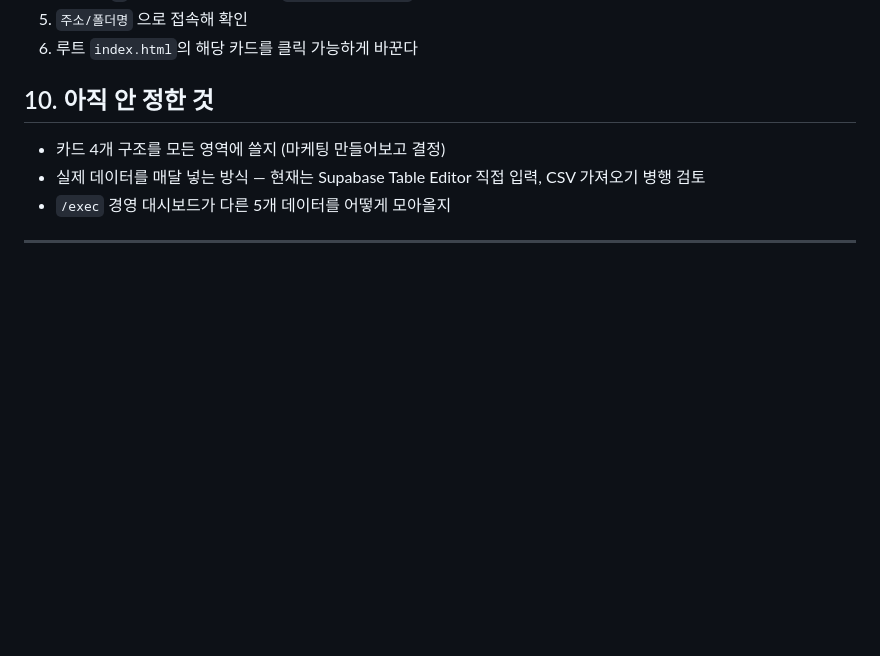
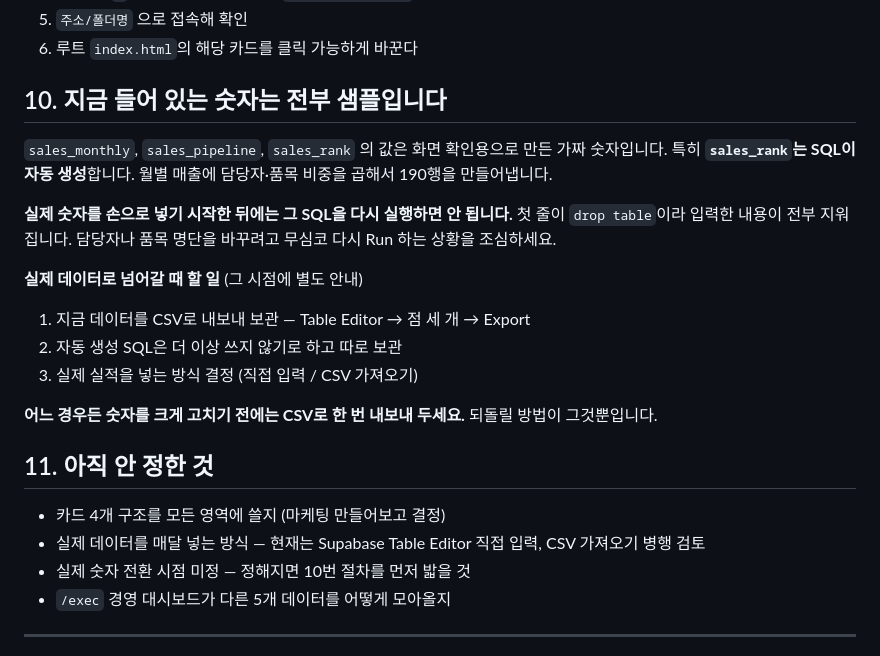
Before and after one commit to moonhyoun/my-dashboard, a Markdown page: RULES.md, the part around the change. Drawn GitHub-style; blank space fills up the shorter version.

```diff
--- a/RULES.md
+++ b/RULES.md
@@ -127,10 +127,28 @@ Supabase에서 행을 추가하는 것만으로 반영되어야 하고, 그때
 5. `주소/폴더명` 으로 접속해 확인
 6. 루트 `index.html`의 해당 카드를 클릭 가능하게 바꾼다
 
-## 10. 아직 안 정한 것
+## 10. 지금 들어 있는 숫자는 전부 샘플입니다
+
+`sales_monthly`, `sales_pipeline`, `sales_rank` 의 값은 화면 확인용으로 만든 가짜 숫자입니다.
+특히 **`sales_rank`는 SQL이 자동 생성**합니다. 월별 매출에 담당자·품목 비중을 곱해서 190행을 만들어냅니다.
+
+**실제 숫자를 손으로 넣기 시작한 뒤에는 그 SQL을 다시 실행하면 안 됩니다.**
+첫 줄이 `drop table`이라 입력한 내용이 전부 지워집니다.
+담당자나 품목 명단을 바꾸려고 무심코 다시 Run 하는 상황을 조심하세요.
+
+**실제 데이터로 넘어갈 때 할 일** (그 시점에 별도 안내)
+
+1. 지금 데이터를 CSV로 내보내 보관 — Table Editor → 점 세 개 → Export
+2. 자동 생성 SQL은 더 이상 쓰지 않기로 하고 따로 보관
+3. 실제 실적을 넣는 방식 결정 (직접 입력 / CSV 가져오기)
+
+**어느 경우든 숫자를 크게 고치기 전에는 CSV로 한 번 내보내 두세요.** 되돌릴 방법이 그것뿐입니다.
+
+## 11. 아직 안 정한 것
 
 - 카드 4개 구조를 모든 영역에 쓸지 (마케팅 만들어보고 결정)
 - 실제 데이터를 매달 넣는 방식 — 현재는 Supabase Table Editor 직접 입력, CSV 가져오기 병행 검토
+- 실제 숫자 전환 시점 미정 — 정해지면 10번 절차를 먼저 밟을 것
 - `/exec` 경영 대시보드가 다른 5개 데이터를 어떻게 모아올지
 
 ---
```
